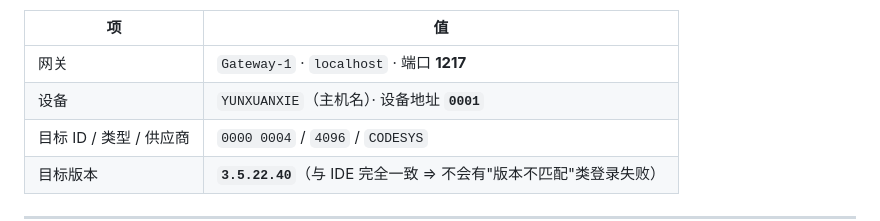
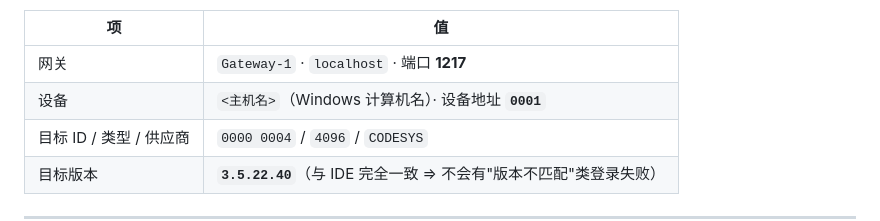
Before and after one commit to yunxuan4309/iiot-demo, a Markdown page: docs/CODESYS/环境搭建与踩坑.md, the part around the change. Drawn GitHub-style.

Commit message:
chore(docs): 脱敏 —— CODESYS 文档里的主机名替换为占位符

```diff
--- a/docs/CODESYS/环境搭建与踩坑.md
+++ b/docs/CODESYS/环境搭建与踩坑.md
@@ -91,7 +91,7 @@ CODESYS Compiler Versions Archive 4.0.0.0
 | 项 | 值 |
 |---|---|
 | 网关 | `Gateway-1` · `localhost` · 端口 **1217** |
-| 设备 | `YUNXUANXIE`（主机名）· 设备地址 **`0001`** |
+| 设备 | `<主机名>`（Windows 计算机名）· 设备地址 **`0001`** |
 | 目标 ID / 类型 / 供应商 | `0000 0004` / `4096` / `CODESYS` |
 | 目标版本 | **`3.5.22.40`**（与 IDE 完全一致 ⇒ 不会有"版本不匹配"类登录失败） |
 
```
Also changed, not shown: docs/pitfalls.md (+73 -4 lines).
